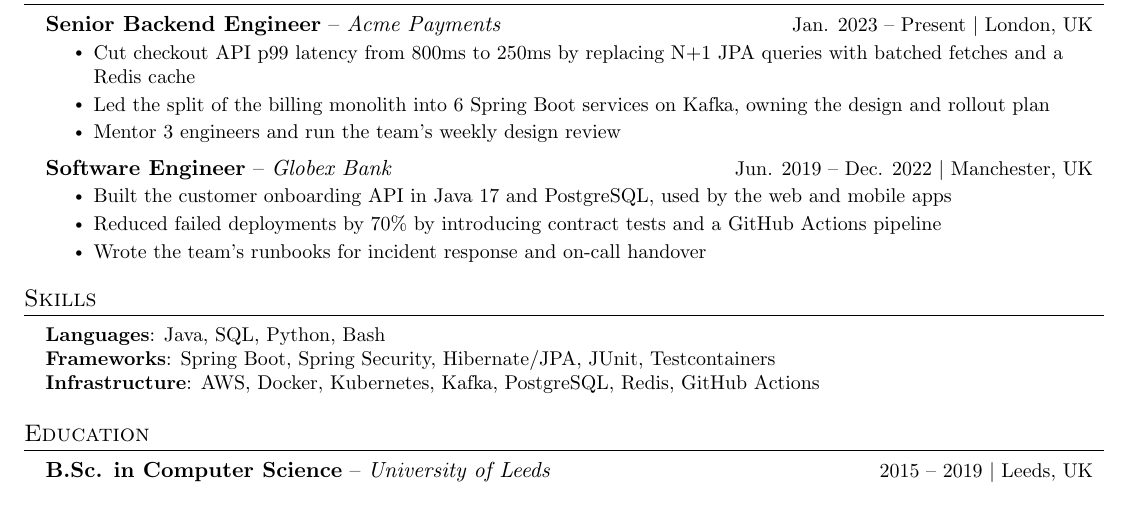
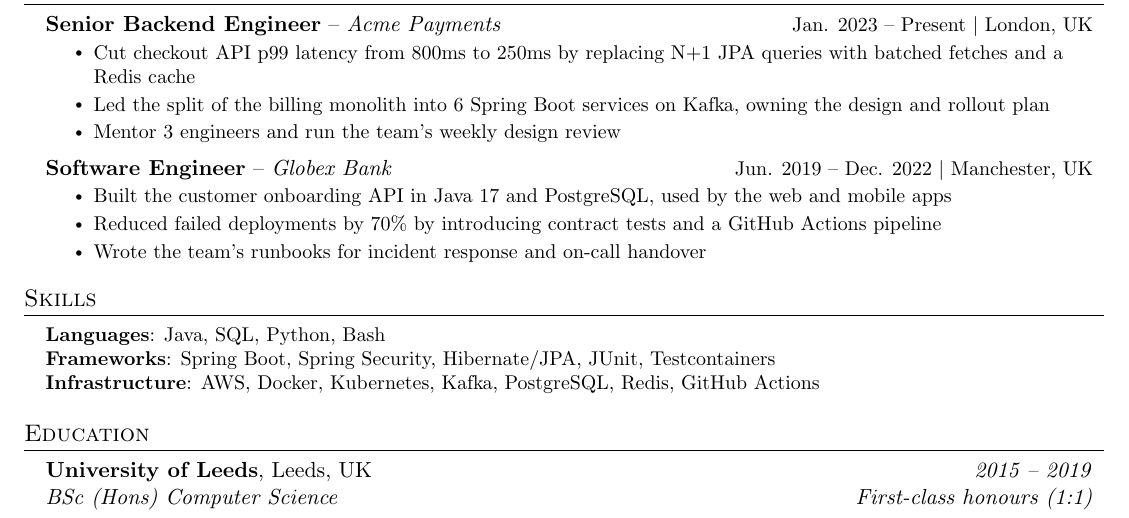
Before and after one commit to amigoscode/resume, a LaTeX document (assets/template.tex): part of the page, cut so that both start at the same text. Compiled offline with pdfLaTeX.

Commit message:
Education: school, location and dates on top, degree and grade below
New \resumeEducation macro and a grade field in review.json. Analyse captures the grade, improve asks for it when missing, build documents the layout. Bump to 1.3.2.

```diff
--- a/assets/template.tex
+++ b/assets/template.tex
@@ -61,6 +61,15 @@
   \vspace{-2pt}\item
     \begin{tabular*}{0.97\textwidth}[t]{l@{\extracolsep{\fill}}r}
       \textbf{#1} -- \textit{#3} & \small #2 $|$ #4 \\
+    \end{tabular*}\vspace{-7pt}
+}
+
+% Education: **School**, Location | *dates* on top, *Degree* | *grade* below
+\newcommand{\resumeEducation}[5]{
+  \vspace{-2pt}\item
+    \begin{tabular*}{0.97\textwidth}[t]{l@{\extracolsep{\fill}}r}
+      \textbf{#1}#2 & \textit{#3} \\
+      \textit{#4} & \textit{#5} \\
     \end{tabular*}\vspace{-7pt}
 }
 
@@ -157,9 +166,9 @@
 %-----------EDUCATION-----------
 \section{Education}
   \resumeSubHeadingListStart
-    \resumeSubheading
-      {B.Sc. in Computer Science}{2015 -- 2019}
-      {University of Leeds}{Leeds, UK}
+    \resumeEducation
+      {University of Leeds}{, Leeds, UK}{2015 -- 2019}
+      {BSc (Hons) Computer Science}{First-class honours (1:1)}
   \resumeSubHeadingListEnd
 
 
```
Also changed, not shown: references/review-schema.md (+2 -1 lines), skills/analyse/SKILL.md (+1 -1 lines), skills/improve/SKILL.md (+1 -1 lines), 3 other files.
